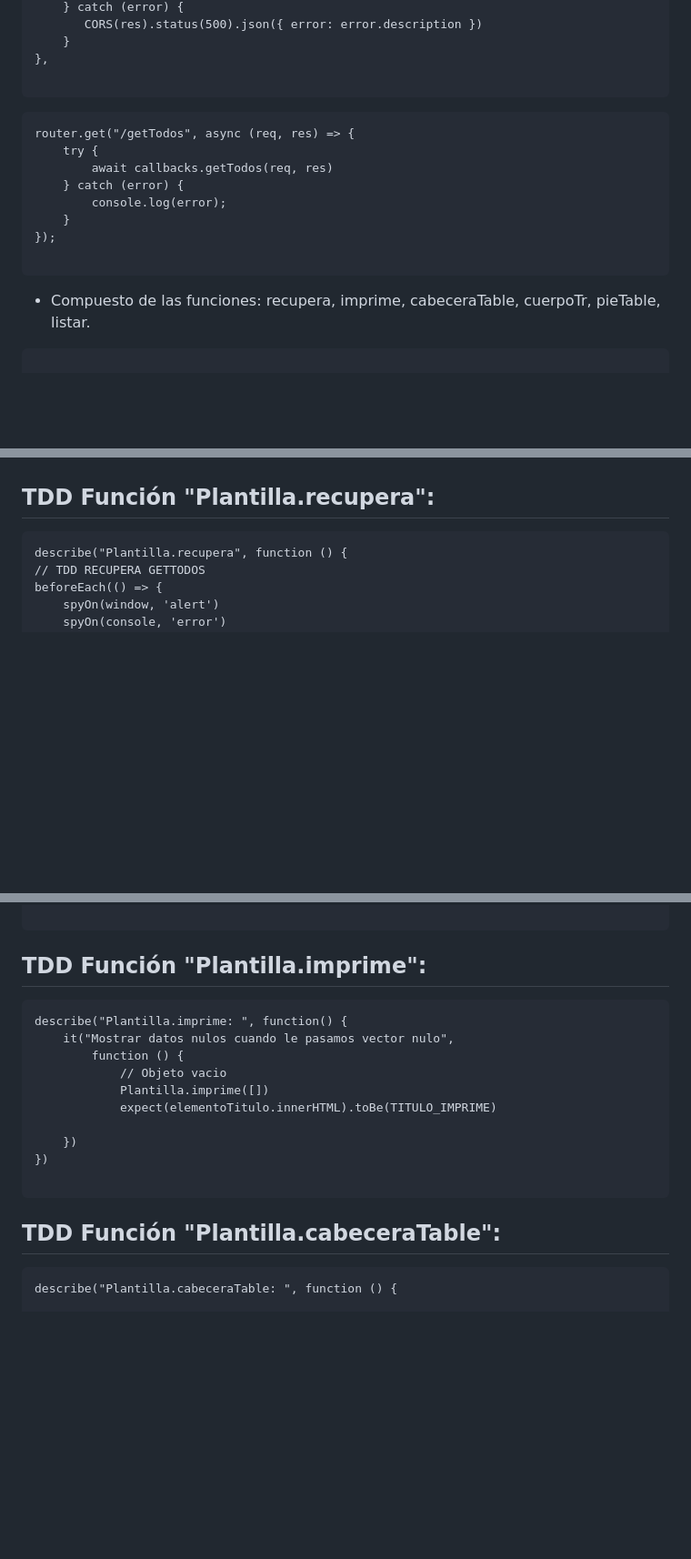
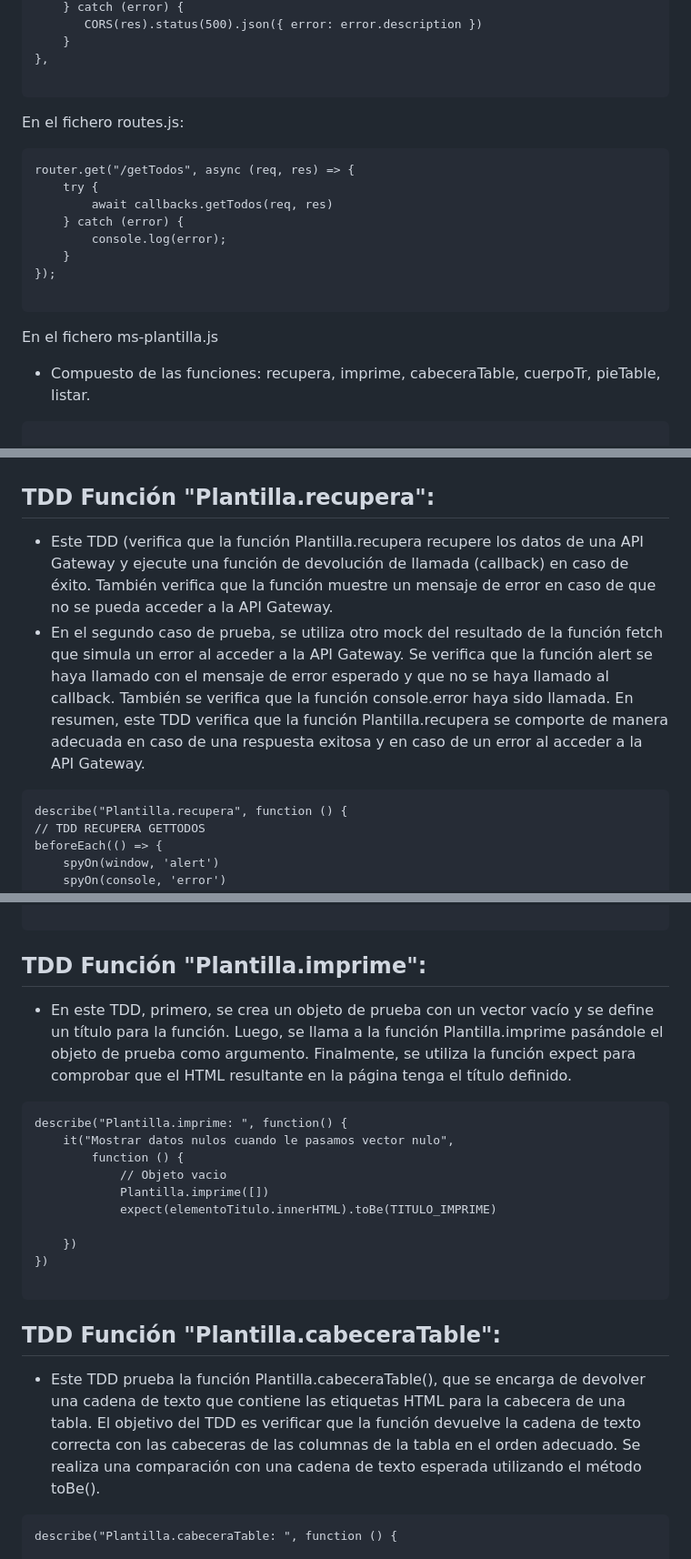
Before and after one commit to UJA-DAGIL-22-23/dagil-2022-2023-practica-3-ira00026, a Markdown page: README.md, 3 parts joined by grey strips. Shown: that part at 91% size. Rendered like a GitHub page; blank space fills up the shorter version.

````diff
--- a/README.md
+++ b/README.md
@@ -545,6 +549,7 @@ getTodos: async (req, res) => {
 },
 
 ```
+En el fichero routes.js:
 ```
 router.get("/getTodos", async (req, res) => {
     try {
@@ -556,7 +561,7 @@ router.get("/getTodos", async (req, res) => {
 
 ```
 
-
+En el fichero ms-plantilla.js
 * Compuesto de las funciones: recupera, imprime, cabeceraTable, cuerpoTr, pieTable, listar.
 
 ```
@@ -1136,6 +1141,8 @@ Funciones añadidas de esta aplicación de microservicios:
 En esta sección se muestran ejemplos los TDD implementados para las funciones implementadas de la aplicación de microservicios, se pondrá un ejemplo de cada tipo de función, es decir, si hay varias funciones del tipo "recupera", se pondrá un ejemplo para visualizar la implementación que se ha usado en todas aquellas funciones que son similares, para tener una ligera idea y no añadir tanto texto:
 
 ## TDD Función "Plantilla.recupera":
+* Este TDD (verifica que la función Plantilla.recupera recupere los datos de una API Gateway y ejecute una función de devolución de llamada (callback) en caso de éxito. También verifica que la función muestre un mensaje de error en caso de que no se pueda acceder a la API Gateway.
+* En el segundo caso de prueba, se utiliza otro mock del resultado de la función fetch que simula un error al acceder a la API Gateway. Se verifica que la función alert se haya llamado con el mensaje de error esperado y que no se haya llamado al callback. También se verifica que la función console.error haya sido llamada. En resumen, este TDD verifica que la función Plantilla.recupera se comporte de manera adecuada en caso de una respuesta exitosa y en caso de un error al acceder a la API Gateway.
 
 ```
 describe("Plantilla.recupera", function () {
@@ -1189,6 +1196,7 @@ it("muestra un mensaje de error si no se puede acceder al API Gateway",
 
 ## TDD Función "Plantilla.imprime":
 
+* En este TDD, primero, se crea un objeto de prueba con un vector vacío y se define un título para la función. Luego, se llama a la función Plantilla.imprime pasándole el objeto de prueba como argumento. Finalmente, se utiliza la función expect para comprobar que el HTML resultante en la página tenga el título definido.
 ```
 describe("Plantilla.imprime: ", function() {
     it("Mostrar datos nulos cuando le pasamos vector nulo",
@@ -1203,6 +1211,8 @@ describe("Plantilla.imprime: ", function() {
 ```
 
 ## TDD Función "Plantilla.cabeceraTable":
+* Este TDD prueba la función Plantilla.cabeceraTable(), que se encarga de devolver una cadena de texto que contiene las etiquetas HTML para la cabecera de una tabla. El objetivo del TDD es verificar que la función devuelve la cadena de texto correcta con las cabeceras de las columnas de la tabla en el orden adecuado. Se realiza una comparación con una cadena de texto esperada utilizando el método toBe().
+
 ```
 describe("Plantilla.cabeceraTable: ", function () {
 
````
Also changed, not shown: other parts of README.md (+41 -27 lines), assets/img/TDDS.png, 4 other files.
